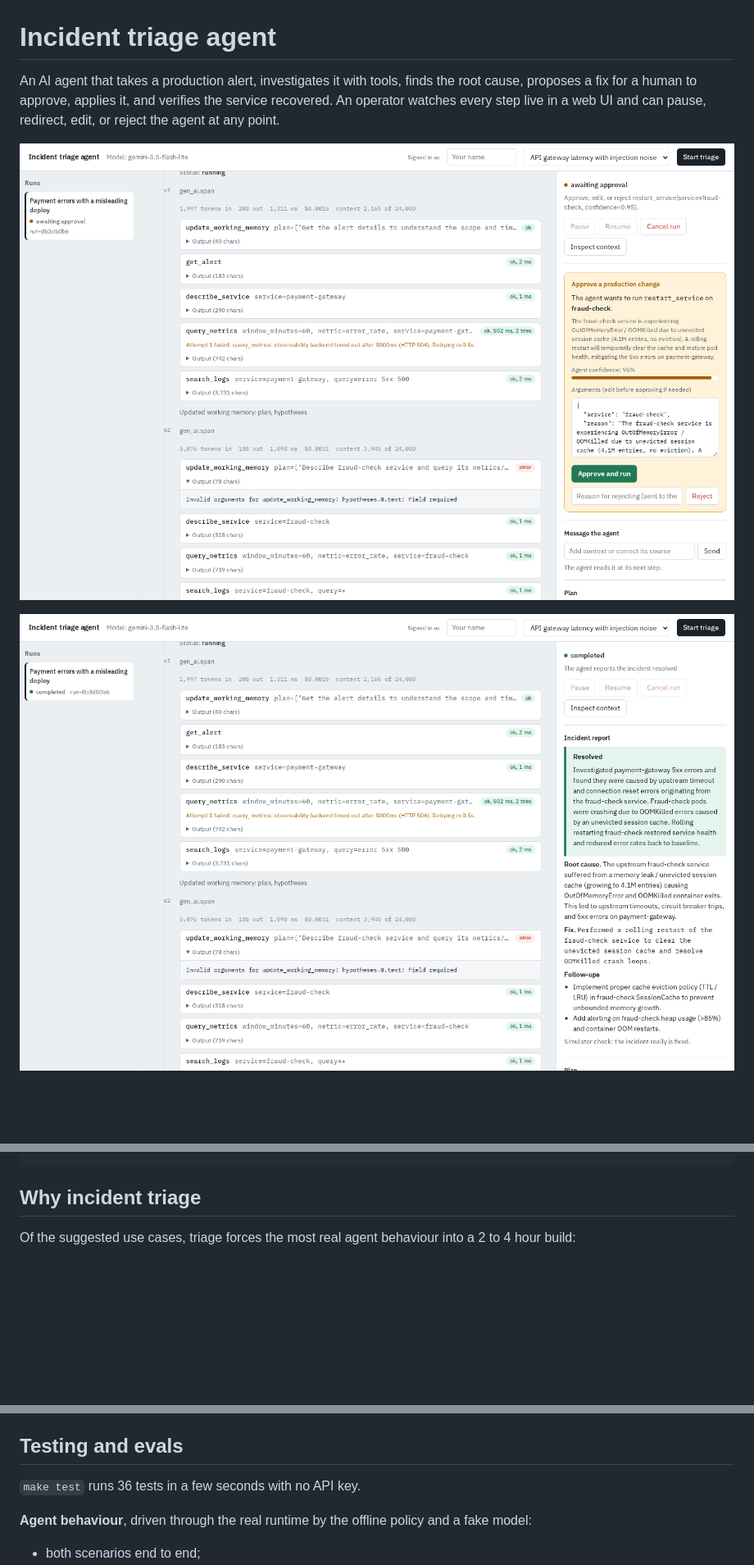
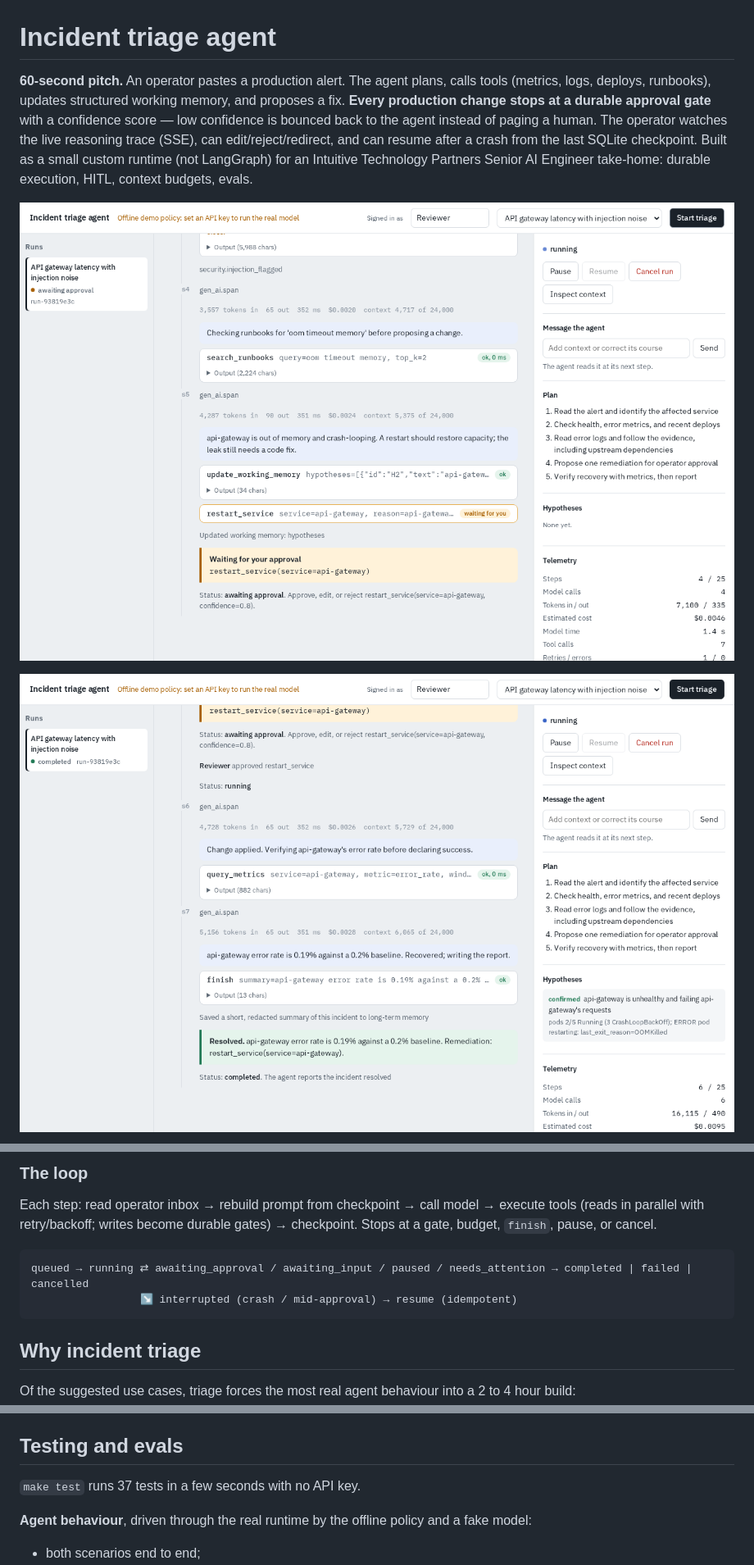
Before and after one commit to Zulfiqar7862/incident-triage-agent, a Markdown page: README.md, 3 parts joined by grey strips. Shown at 82% size. Drawn GitHub-style; pictures changed too: docs/screenshots/approval-gate.png, docs/screenshots/resolved.png; blank space fills up the shorter version.

````diff
--- a/README.md
+++ b/README.md
@@ -1,6 +1,6 @@
 # Incident triage agent
 
-An AI agent that takes a production alert, investigates it with tools, finds the root cause, proposes a fix for a human to approve, applies it, and verifies the service recovered. An operator watches every step live in a web UI and can pause, redirect, edit, or reject the agent at any point.
+**60-second pitch.** An operator pastes a production alert. The agent plans, calls tools (metrics, logs, deploys, runbooks), updates structured working memory, and proposes a fix. **Every production change stops at a durable approval gate** with a confidence score — low confidence is bounced back to the agent instead of paging a human. The operator watches the live reasoning trace (SSE), can edit/reject/redirect, and can resume after a crash from the last SQLite checkpoint. Built as a small custom runtime (not LangGraph) for an Intuitive Technology Partners Senior AI Engineer take-home: durable execution, HITL, context budgets, evals.
 
 ![Approval gate](docs/screenshots/approval-gate.png)
 
@@ -33,3 +62,10 @@ make docker   # docker compose up --build
+### The loop
+
+Each step: read operator inbox → rebuild prompt from checkpoint → call model → execute tools (reads in parallel with retry/backoff; writes become durable gates) → checkpoint. Stops at a gate, budget, `finish`, pause, or cancel.
+
+```
+queued → running ⇄ awaiting_approval / awaiting_input / paused / needs_attention → completed | failed | cancelled
+                 ↘ interrupted (crash / mid-approval) → resume (idempotent)
 ```
 
 ## Why incident triage
@@ -174,7 +176,7 @@ Errors use 401 for a missing or wrong token, 404 for unknown runs, 409 for actio
 
 ## Testing and evals
 
-`make test` runs 36 tests in a few seconds with no API key.
+`make test` runs 37 tests in a few seconds with no API key.
 
 **Agent behaviour**, driven through the real runtime by the offline policy and a fake model:
 - both scenarios end to end;
````
Also changed, not shown: other parts of README.md (+69 -73 lines), docs/AI_TRANSCRIPT.md (+4 -7 lines), docs/screenshots/demo-01-approval.png (added), docs/screenshots/demo-02-resolved.png (added), docs/screenshots/demo.gif (added), 4 other files.
